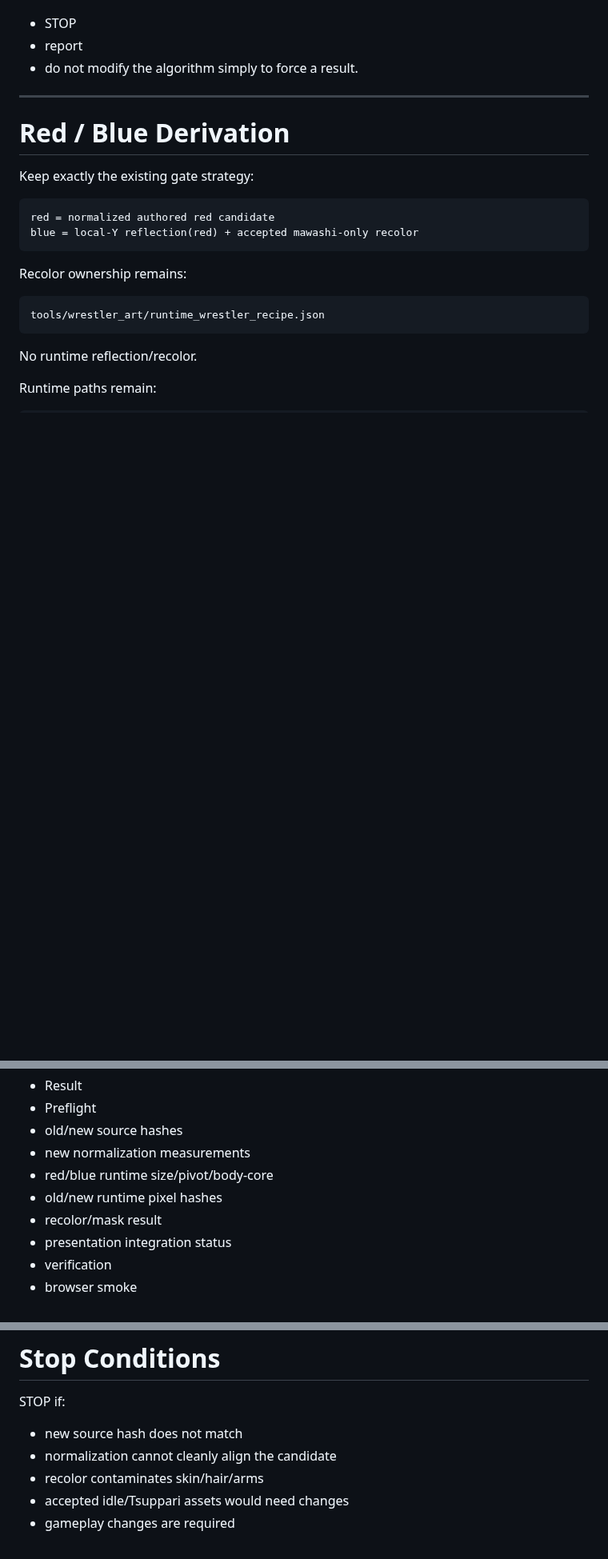
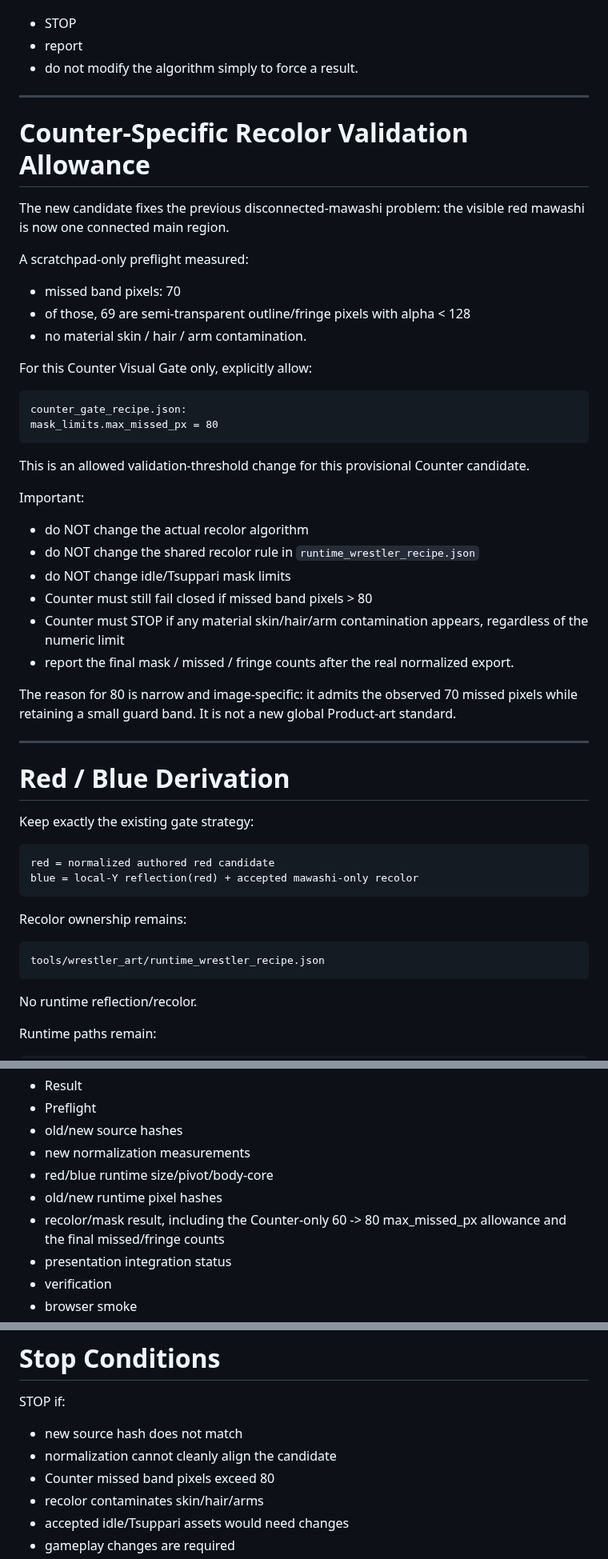
Before and after one commit to usuki-k/SumoSim, a Markdown page: docs/agent_handoff/CURRENT_TASK.md, 3 parts joined by grey strips. Shown at 80% size. Drawn GitHub-style; blank space fills up the shorter version.

Commit message:
docs(agent): update counter candidate preflight and mask allowance

````diff
--- a/docs/agent_handoff/CURRENT_TASK.md
+++ b/docs/agent_handoff/CURRENT_TASK.md
@@ -152,6 +159,36 @@ If the established landmark method cannot normalize this candidate cleanly:
 - STOP
 - report
 - do not modify the algorithm simply to force a result.
+
+---
+
+# Counter-Specific Recolor Validation Allowance
+
+The new candidate fixes the previous disconnected-mawashi problem: the visible red mawashi is now one connected main region.
+
+A scratchpad-only preflight measured:
+- missed band pixels: 70
+- of those, 69 are semi-transparent outline/fringe pixels with alpha < 128
+- no material skin / hair / arm contamination.
+
+For this Counter Visual Gate only, explicitly allow:
+
+```
+counter_gate_recipe.json:
+mask_limits.max_missed_px = 80
+```
+
+This is an allowed validation-threshold change for this provisional Counter candidate.
+
+Important:
+- do NOT change the actual recolor algorithm
+- do NOT change the shared recolor rule in `runtime_wrestler_recipe.json`
+- do NOT change idle/Tsuppari mask limits
+- Counter must still fail closed if missed band pixels > 80
+- Counter must STOP if any material skin/hair/arm contamination appears, regardless of the numeric limit
+- report the final mask / missed / fringe counts after the real normalized export.
+
+The reason for 80 is narrow and image-specific: it admits the observed 70 missed pixels while retaining a small guard band. It is not a new global Product-art standard.
 
 ---
 
@@ -263,7 +300,7 @@ Include:
 - new normalization measurements
 - red/blue runtime size/pivot/body-core
 - old/new runtime pixel hashes
-- recolor/mask result
+- recolor/mask result, including the Counter-only 60 -> 80 max_missed_px allowance and the final missed/fringe counts
 - presentation integration status
 - verification
 - browser smoke
@@ -283,6 +320,7 @@ If none:
 STOP if:
 - new source hash does not match
 - normalization cannot cleanly align the candidate
+- Counter missed band pixels exceed 80
 - recolor contaminates skin/hair/arms
 - accepted idle/Tsuppari assets would need changes
 - gameplay changes are required
````
Also changed, not shown: other parts of docs/agent_handoff/CURRENT_TASK.md (+13 -6 lines).
